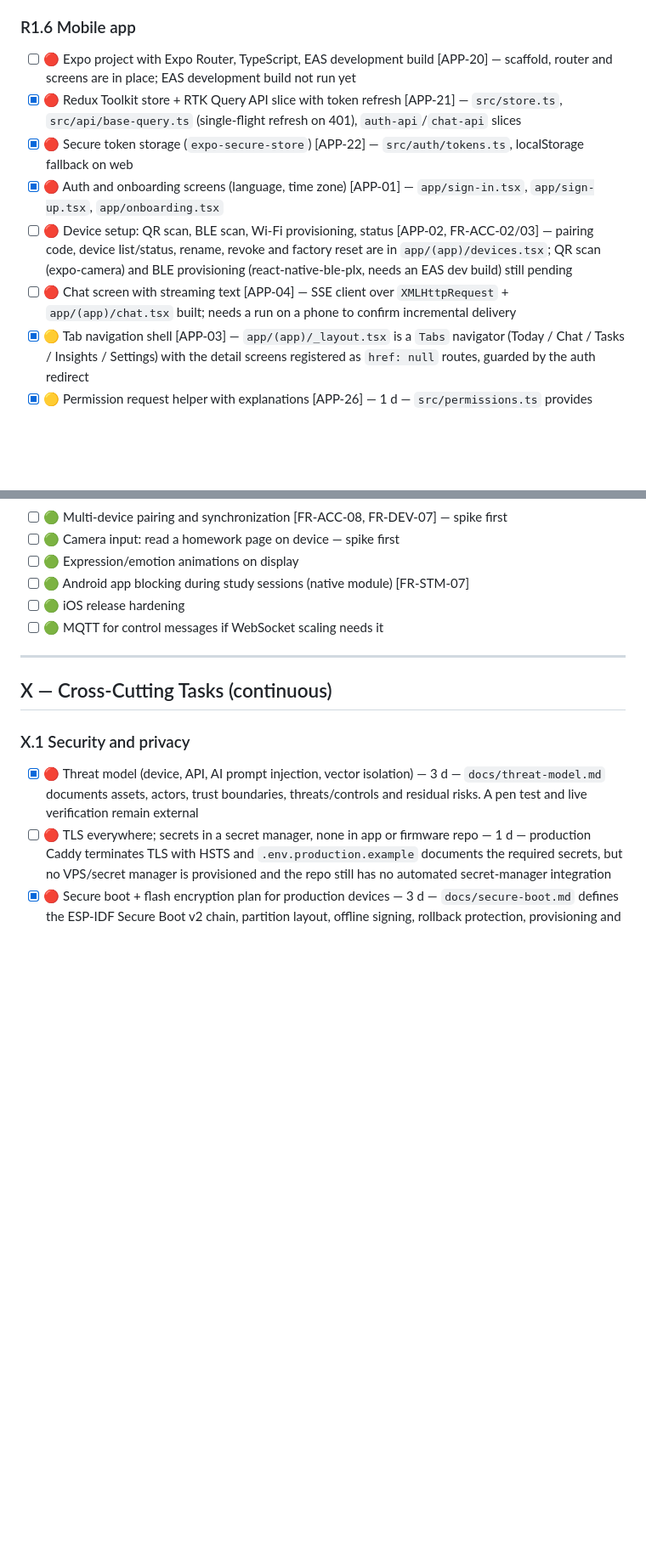
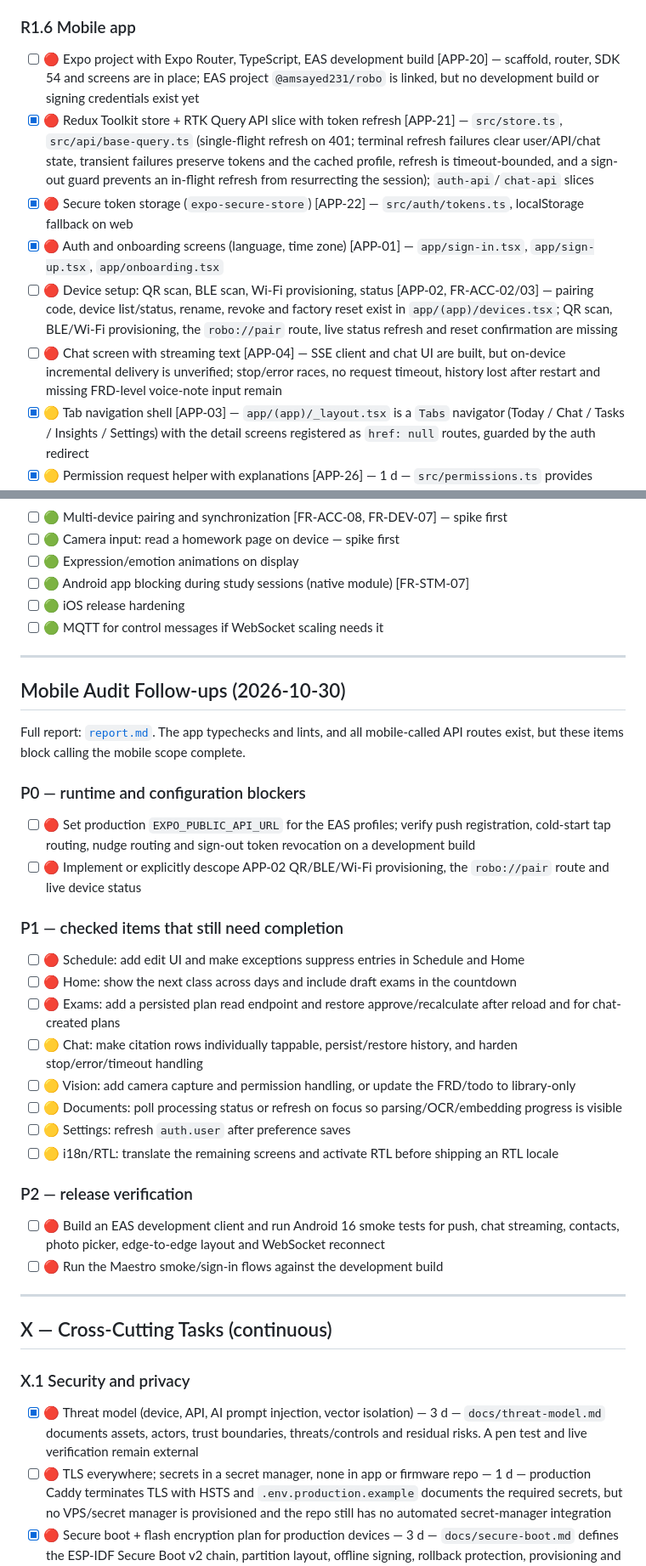
Before and after one commit to Dev-as-sayed/robo, a Markdown page: todo.md, 2 parts joined by grey strips. Shown at 85% size. Rendered like a GitHub page; blank space fills up the shorter version.

Commit message:
docs: add mobile audit and completion plan

```diff
--- a/todo.md
+++ b/todo.md
@@ -129,12 +131,12 @@
 
 ### R1.6 Mobile app
 
-- [ ] 🔴 Expo project with Expo Router, TypeScript, EAS development build [APP-20] — scaffold, router and screens are in place; EAS development build not run yet
-- [x] 🔴 Redux Toolkit store + RTK Query API slice with token refresh [APP-21] — `src/store.ts`, `src/api/base-query.ts` (single-flight refresh on 401), `auth-api`/`chat-api` slices
+- [ ] 🔴 Expo project with Expo Router, TypeScript, EAS development build [APP-20] — scaffold, router, SDK 54 and screens are in place; EAS project `@amsayed231/robo` is linked, but no development build or signing credentials exist yet
+- [x] 🔴 Redux Toolkit store + RTK Query API slice with token refresh [APP-21] — `src/store.ts`, `src/api/base-query.ts` (single-flight refresh on 401; terminal refresh failures clear user/API/chat state, transient failures preserve tokens and the cached profile, refresh is timeout-bounded, and a sign-out guard prevents an in-flight refresh from resurrecting the session); `auth-api`/`chat-api` slices
 - [x] 🔴 Secure token storage (`expo-secure-store`) [APP-22] — `src/auth/tokens.ts`, localStorage fallback on web
 - [x] 🔴 Auth and onboarding screens (language, time zone) [APP-01] — `app/sign-in.tsx`, `app/sign-up.tsx`, `app/onboarding.tsx`
-- [ ] 🔴 Device setup: QR scan, BLE scan, Wi-Fi provisioning, status [APP-02, FR-ACC-02/03] — pairing code, device list/status, rename, revoke and factory reset are in `app/(app)/devices.tsx`; QR scan (expo-camera) and BLE provisioning (react-native-ble-plx, needs an EAS dev build) still pending
-- [ ] 🔴 Chat screen with streaming text [APP-04] — SSE client over `XMLHttpRequest` + `app/(app)/chat.tsx` built; needs a run on a phone to confirm incremental delivery
+- [ ] 🔴 Device setup: QR scan, BLE scan, Wi-Fi provisioning, status [APP-02, FR-ACC-02/03] — pairing code, device list/status, rename, revoke and factory reset exist in `app/(app)/devices.tsx`; QR scan, BLE/Wi-Fi provisioning, the `robo://pair` route, live status refresh and reset confirmation are missing
+- [ ] 🔴 Chat screen with streaming text [APP-04] — SSE client and chat UI are built, but on-device incremental delivery is unverified; stop/error races, no request timeout, history lost after restart and missing FRD-level voice-note input remain
 - [x] 🟡 Tab navigation shell [APP-03] — `app/(app)/_layout.tsx` is a `Tabs` navigator (Today / Chat / Tasks / Insights / Settings) with the detail screens registered as `href: null` routes, guarded by the auth redirect
 - [x] 🟡 Permission request helper with explanations [APP-26] — 1 d — `src/permissions.ts` provides `ensurePermissionWithExplanation`, which checks current status, shows a rationale before the OS dialog, handles `canAskAgain=false` by offering Open Settings, and is now used for push/local notifications and opening the contact picker
 
@@ -341,6 +343,33 @@ over the existing device WebSocket plus Expo push when the user has registered t
 
 ---
 
+## Mobile Audit Follow-ups (2026-10-30)
+
+Full report: [`report.md`](report.md). The app typechecks and lints, and all mobile-called API routes exist, but these items block calling the mobile scope complete.
+
+### P0 — runtime and configuration blockers
+
+- [ ] 🔴 Set production `EXPO_PUBLIC_API_URL` for the EAS profiles; verify push registration, cold-start tap routing, nudge routing and sign-out token revocation on a development build
+- [ ] 🔴 Implement or explicitly descope APP-02 QR/BLE/Wi-Fi provisioning, the `robo://pair` route and live device status
+
+### P1 — checked items that still need completion
+
+- [ ] 🔴 Schedule: add edit UI and make exceptions suppress entries in Schedule and Home
+- [ ] 🔴 Home: show the next class across days and include draft exams in the countdown
+- [ ] 🔴 Exams: add a persisted plan read endpoint and restore approve/recalculate after reload and for chat-created plans
+- [ ] 🟡 Chat: make citation rows individually tappable, persist/restore history, and harden stop/error/timeout handling
+- [ ] 🟡 Vision: add camera capture and permission handling, or update the FRD/todo to library-only
+- [ ] 🟡 Documents: poll processing status or refresh on focus so parsing/OCR/embedding progress is visible
+- [ ] 🟡 Settings: refresh `auth.user` after preference saves
+- [ ] 🟡 i18n/RTL: translate the remaining screens and activate RTL before shipping an RTL locale
+
+### P2 — release verification
+
+- [ ] 🔴 Build an EAS development client and run Android 16 smoke tests for push, chat streaming, contacts, photo picker, edge-to-edge layout and WebSocket reconnect
+- [ ] 🔴 Run the Maestro smoke/sign-in flows against the development build
+
+---
+
 ## X — Cross-Cutting Tasks (continuous)
 
 ### X.1 Security and privacy
```
Also changed, not shown: other parts of todo.md (+30 -28 lines), plan.md (added, +154 -0 lines), report.md (added, +226 -0 lines).
